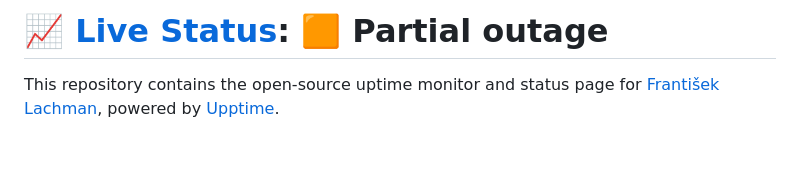
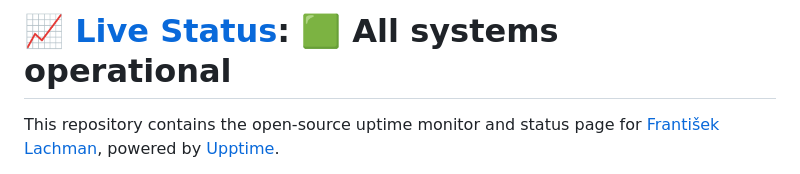
Before and after one commit to lachmanfrantisek/upptime, a Markdown page: README.md, the part around one of its changes. GitHub-like rendering; blank space fills up the shorter version.

Commit message:
:pencil: Update summary in README [skip ci] [upptime]

```diff
--- a/README.md
+++ b/README.md
@@ -1,4 +1,4 @@
-# [📈 Live Status](https://status.lachmanovi.eu): <!--live status--> **🟧 Partial outage**
+# [📈 Live Status](https://status.lachmanovi.eu): <!--live status--> **🟩 All systems operational**
 
 This repository contains the open-source uptime monitor and status page for [František Lachman](https://mastodonczech.cz/@lachmanfrantisek), powered by [Upptime](https://github.com/upptime/upptime).
 
```
Also changed, not shown: other parts of README.md (+1 -1 lines).
